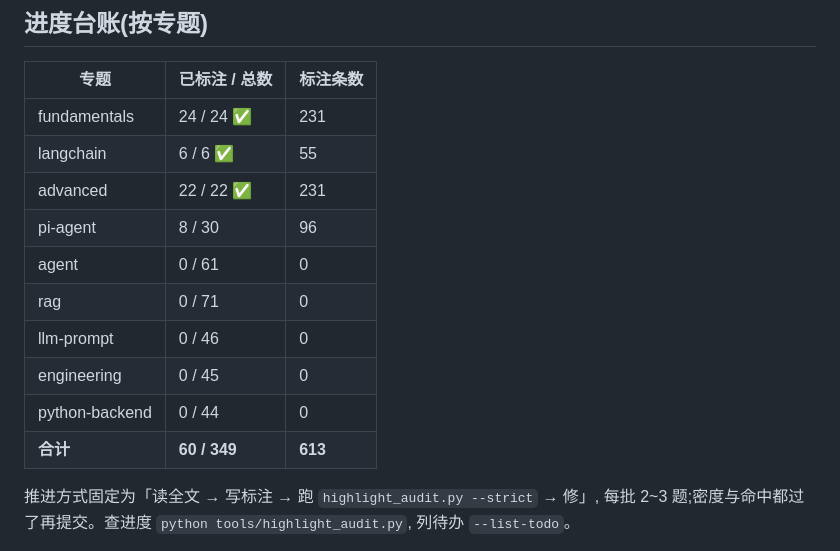
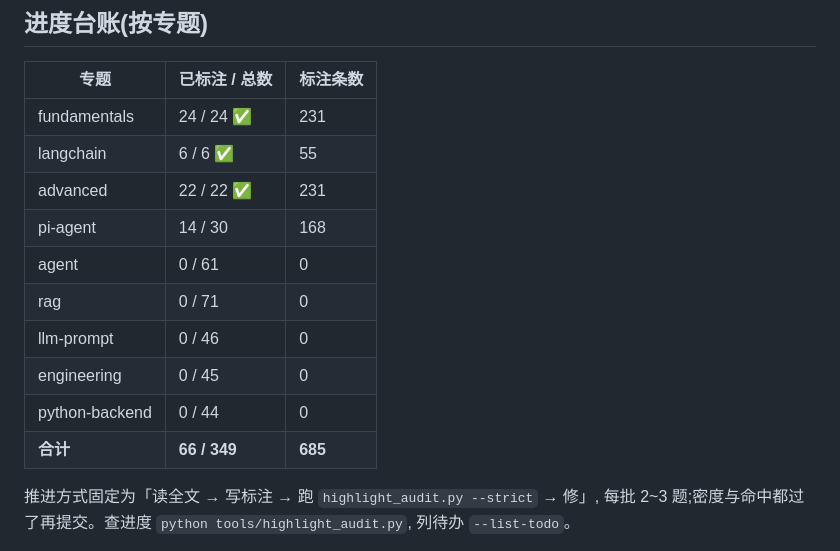
Before and after one commit to DZH166/ai-interview-site, a Markdown page: docs/重点标注-2026-09-16.md, the part around the change. GitHub-like rendering.

Commit message:
docs: 重点标注进度台账更新(66/349)

```diff
--- a/docs/重点标注-2026-09-16.md
+++ b/docs/重点标注-2026-09-16.md
@@ -85,13 +85,13 @@
 | fundamentals | 24 / 24 ✅ | 231 |
 | langchain | 6 / 6 ✅ | 55 |
 | advanced | 22 / 22 ✅ | 231 |
-| pi-agent | 8 / 30 | 96 |
+| pi-agent | 14 / 30 | 168 |
 | agent | 0 / 61 | 0 |
 | rag | 0 / 71 | 0 |
 | llm-prompt | 0 / 46 | 0 |
 | engineering | 0 / 45 | 0 |
 | python-backend | 0 / 44 | 0 |
-| **合计** | **60 / 349** | **613** |
+| **合计** | **66 / 349** | **685** |
 
 推进方式固定为「读全文 → 写标注 → 跑 `highlight_audit.py --strict` → 修」,
 每批 2~3 题;密度与命中都过了再提交。查进度 `python tools/highlight_audit.py`,
```
